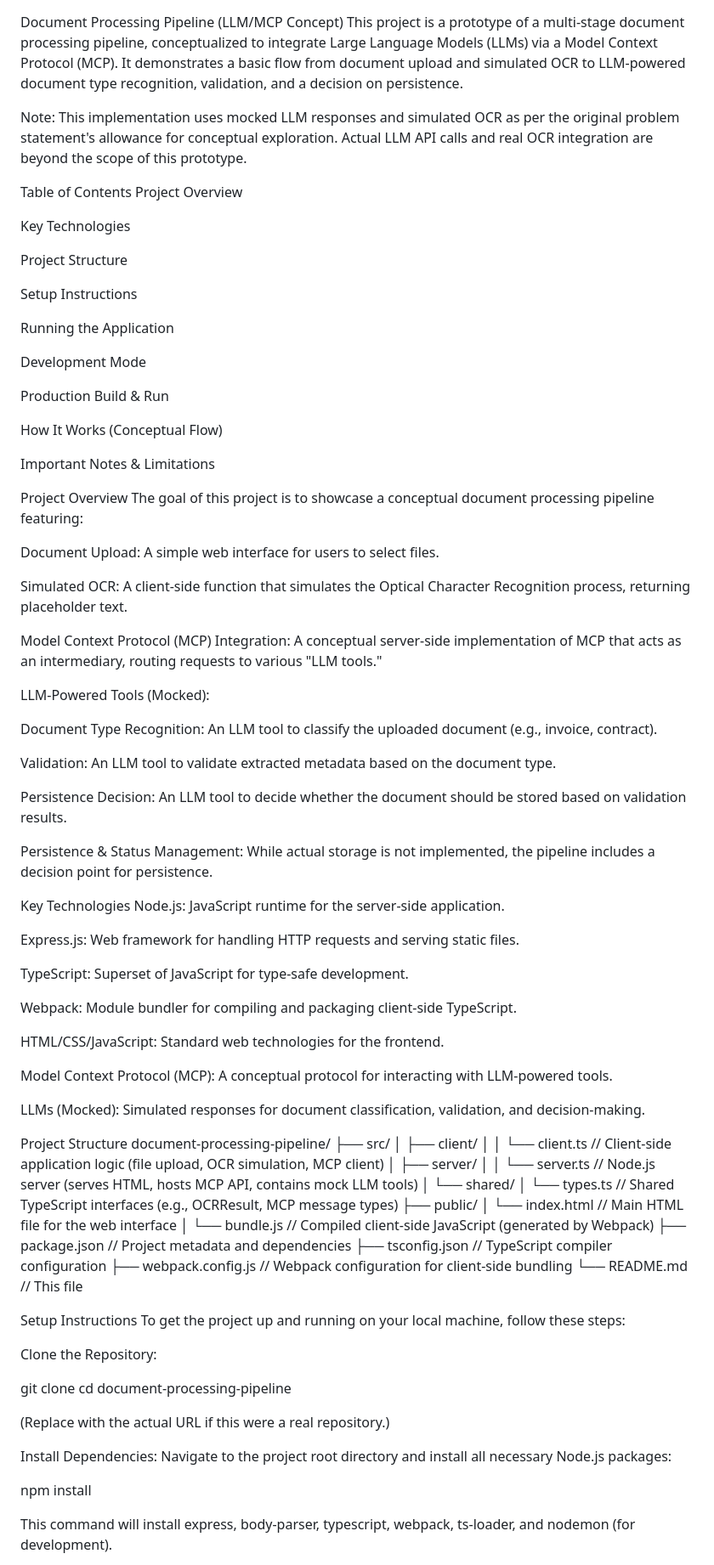
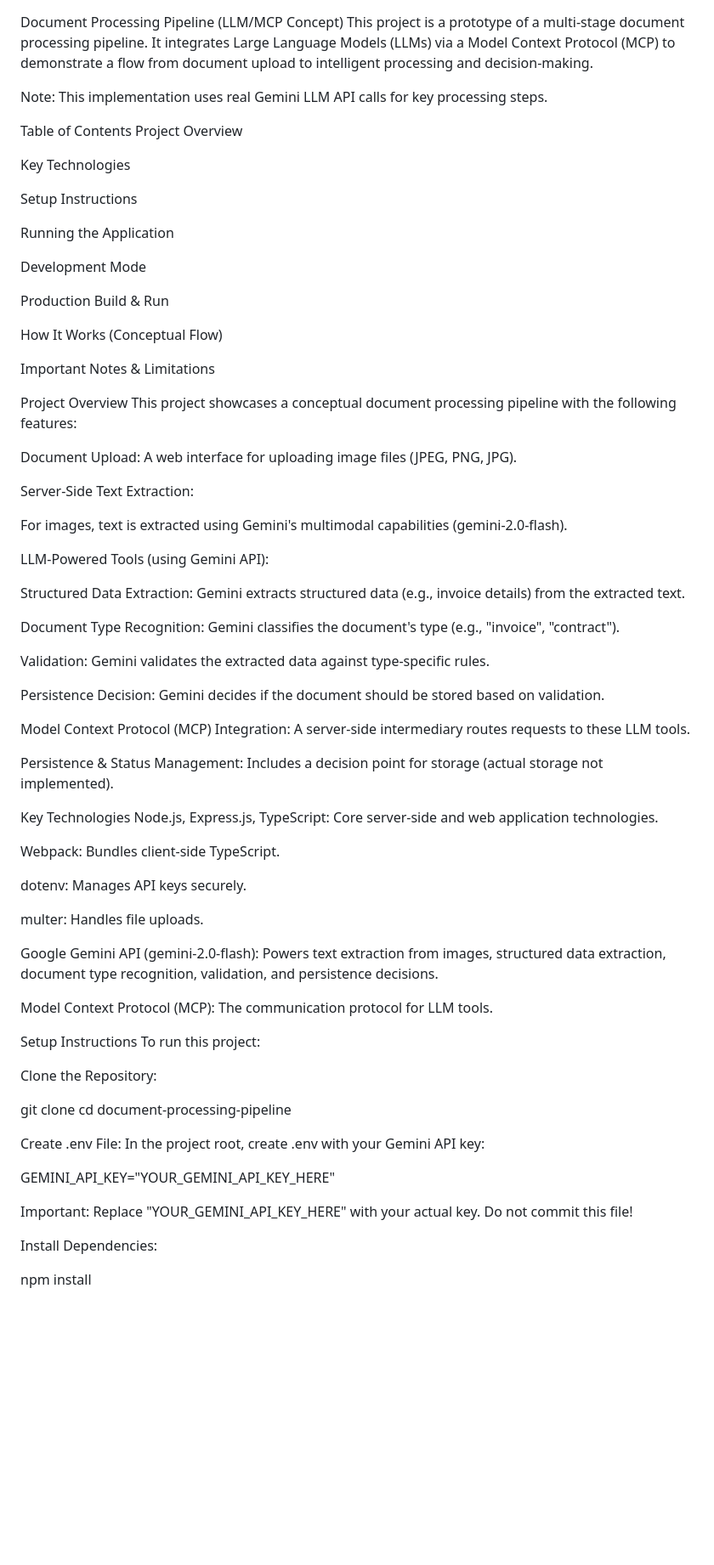
Before and after one commit to tgajdoski/document-processing-pipeline, a Markdown page: README.md, the part around one of its changes. Shown at 85% size. Rendered like a GitHub page; blank space fills up the shorter version.

```diff
--- a/README.md
+++ b/README.md
@@ -1,14 +1,12 @@
 Document Processing Pipeline (LLM/MCP Concept)
-This project is a prototype of a multi-stage document processing pipeline, conceptualized to integrate Large Language Models (LLMs) via a Model Context Protocol (MCP). It demonstrates a basic flow from document upload and simulated OCR to LLM-powered document type recognition, validation, and a decision on persistence.
+This project is a prototype of a multi-stage document processing pipeline. It integrates Large Language Models (LLMs) via a Model Context Protocol (MCP) to demonstrate a flow from document upload to intelligent processing and decision-making.
 
-Note: This implementation uses mocked LLM responses and simulated OCR as per the original problem statement's allowance for conceptual exploration. Actual LLM API calls and real OCR integration are beyond the scope of this prototype.
+Note: This implementation uses real Gemini LLM API calls for key processing steps.
 
 Table of Contents
 Project Overview
 
 Key Technologies
-
-Project Structure
 
 Setup Instructions
 
@@ -23,72 +21,58 @@ How It Works (Conceptual Flow)
 Important Notes & Limitations
 
 Project Overview
-The goal of this project is to showcase a conceptual document processing pipeline featuring:
+This project showcases a conceptual document processing pipeline with the following features:
 
-Document Upload: A simple web interface for users to select files.
+Document Upload: A web interface for uploading image files (JPEG, PNG, JPG).
 
-Simulated OCR: A client-side function that simulates the Optical Character Recognition process, returning placeholder text.
+Server-Side Text Extraction:
 
-Model Context Protocol (MCP) Integration: A conceptual server-side implementation of MCP that acts as an intermediary, routing requests to various "LLM tools."
+For images, text is extracted using Gemini's multimodal capabilities (gemini-2.0-flash).
 
-LLM-Powered Tools (Mocked):
+LLM-Powered Tools (using Gemini API):
 
-Document Type Recognition: An LLM tool to classify the uploaded document (e.g., invoice, contract).
+Structured Data Extraction: Gemini extracts structured data (e.g., invoice details) from the extracted text.
 
-Validation: An LLM tool to validate extracted metadata based on the document type.
+Document Type Recognition: Gemini classifies the document's type (e.g., "invoice", "contract").
 
-Persistence Decision: An LLM tool to decide whether the document should be stored based on validation results.
+Validation: Gemini validates the extracted data against type-specific rules.
 
-Persistence & Status Management: While actual storage is not implemented, the pipeline includes a decision point for persistence.
+Persistence Decision: Gemini decides if the document should be stored based on validation.
+
+Model Context Protocol (MCP) Integration: A server-side intermediary routes requests to these LLM tools.
+
+Persistence & Status Management: Includes a decision point for storage (actual storage not implemented).
 
 Key Technologies
-Node.js: JavaScript runtime for the server-side application.
+Node.js, Express.js, TypeScript: Core server-side and web application technologies.
 
-Express.js: Web framework for handling HTTP requests and serving static files.
+Webpack: Bundles client-side TypeScript.
 
-TypeScript: Superset of JavaScript for type-safe development.
+dotenv: Manages API keys securely.
 
-Webpack: Module bundler for compiling and packaging client-side TypeScript.
+multer: Handles file uploads.
 
-HTML/CSS/JavaScript: Standard web technologies for the frontend.
+Google Gemini API (gemini-2.0-flash): Powers text extraction from images, structured data extraction, document type recognition, validation, and persistence decisions.
 
-Model Context Protocol (MCP): A conceptual protocol for interacting with LLM-powered tools.
-
-LLMs (Mocked): Simulated responses for document classification, validation, and decision-making.
-
-Project Structure
-document-processing-pipeline/
-├── src/
-│ ├── client/
-│ │ └── client.ts // Client-side application logic (file upload, OCR simulation, MCP client)
-│ ├── server/
-│ │ └── server.ts // Node.js server (serves HTML, hosts MCP API, contains mock LLM tools)
-│ └── shared/
-│ └── types.ts // Shared TypeScript interfaces (e.g., OCRResult, MCP message types)
-├── public/
-│ └── index.html // Main HTML file for the web interface
-│ └── bundle.js // Compiled client-side JavaScript (generated by Webpack)
-├── package.json // Project metadata and dependencies
-├── tsconfig.json // TypeScript compiler configuration
-├── webpack.config.js // Webpack configuration for client-side bundling
-└── README.md // This file
+Model Context Protocol (MCP): The communication protocol for LLM tools.
 
 Setup Instructions
-To get the project up and running on your local machine, follow these steps:
+To run this project:
 
 Clone the Repository:
 
 git clone <your-repository-url>
 cd document-processing-pipeline
 
-(Replace <your-repository-url> with the actual URL if this were a real repository.)
+Create .env File: In the project root, create .env with your Gemini API key:
+
+GEMINI_API_KEY="YOUR_GEMINI_API_KEY_HERE"
+
+Important: Replace "YOUR_GEMINI_API_KEY_HERE" with your actual key. Do not commit this file!
 
 Install Dependencies:
-Navigate to the project root directory and install all necessary Node.js packages:
 
 npm install
 
-This command will install express, body-parser, typescript, webpack, ts-loader, and nodemon (for development).
-
 Running the Application
 Development Mode
```
Also changed, not shown: other parts of README.md (+22 -34 lines).
